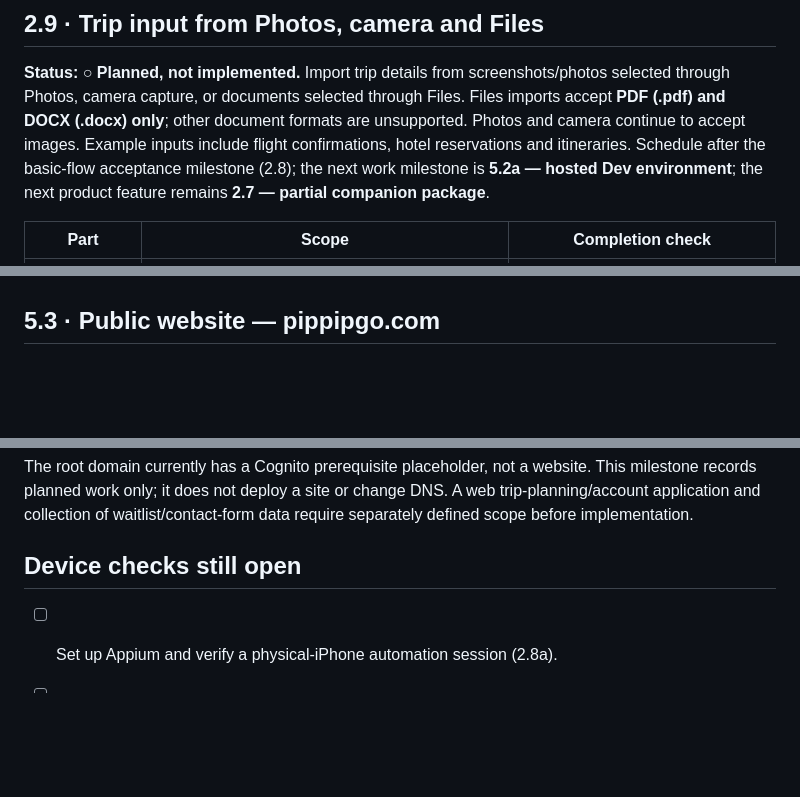
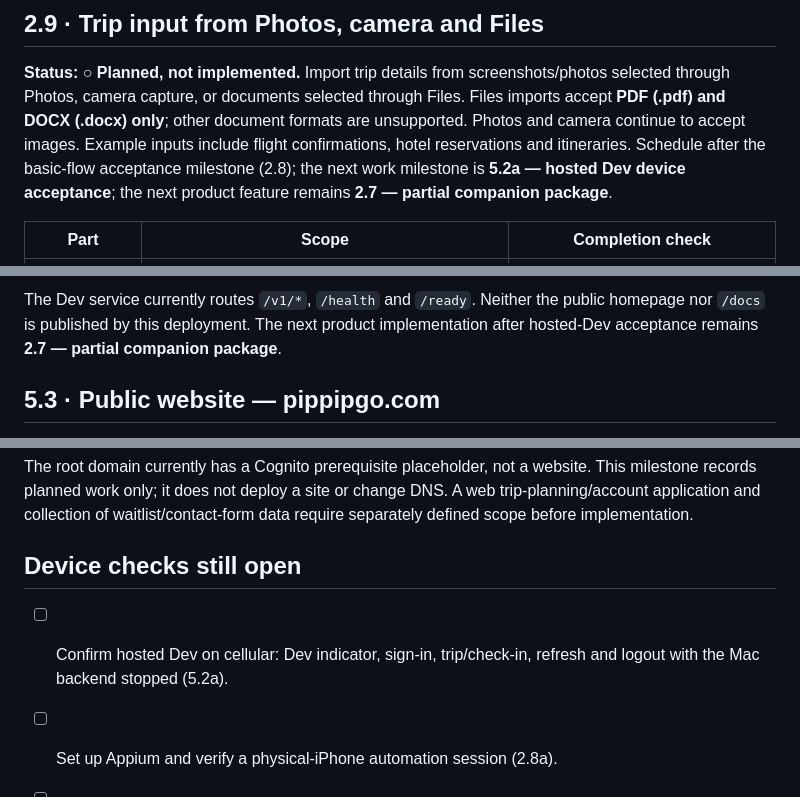
Before and after one commit to alikian/pipgogo-ios, a Markdown page: ROADMAP.md, 3 parts joined by grey strips. Drawn GitHub-style; blank space fills up the shorter version.

```diff
--- a/ROADMAP.md
+++ b/ROADMAP.md
@@ -57,7 +57,7 @@ selected through Photos, camera capture, or documents selected through Files. Fi
 imports accept **PDF (.pdf) and DOCX (.docx) only**; other document formats are
 unsupported. Photos and camera continue to accept images. Example inputs include
 flight confirmations, hotel reservations and itineraries. Schedule after the basic-flow acceptance milestone (2.8);
-the next work milestone is **5.2a — hosted Dev environment**; the next product feature remains **2.7 — partial companion package**.
+the next work milestone is **5.2a — hosted Dev device acceptance**; the next product feature remains **2.7 — partial companion package**.
 
 | Part | Scope | Completion check |
 | --- | --- | --- |
@@ -170,3 +179,6 @@ Production hosting at `https://pippipgo.com` remains a later deployment step.
+The Dev service currently routes `/v1/*`, `/health` and `/ready`. Neither the public
+homepage nor `/docs` is published by this deployment. The next product implementation
+after hosted-Dev acceptance remains **2.7 — partial companion package**.
 
 ## 5.3 · Public website — pippipgo.com
 
@@ -189,6 +201,7 @@ require separately defined scope before implementation.
 
 ## Device checks still open
 
+- [ ] Confirm hosted Dev on cellular: Dev indicator, sign-in, trip/check-in, refresh and logout with the Mac backend stopped (5.2a).
 - [ ] Set up Appium and verify a physical-iPhone automation session (2.8a).
 - [ ] Add and run existing-screen Appium regression tests (2.8b).
 
```
Also changed, not shown: other parts of ROADMAP.md (+41 -30 lines), AGENTS.md (+1 -1 lines), TIME_LOG.md (+6 -3 lines).
